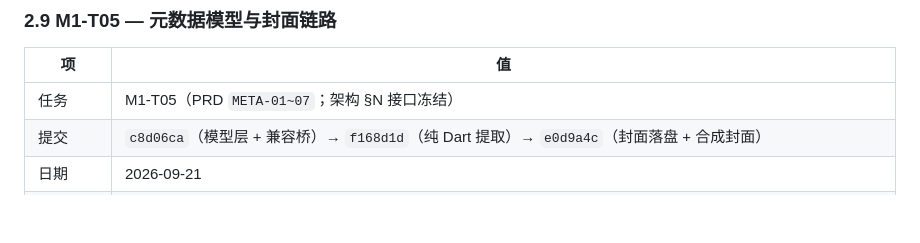
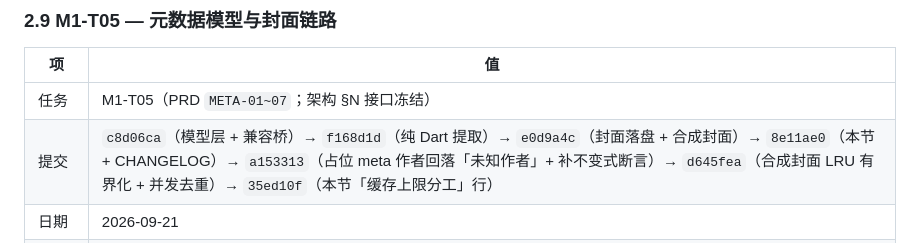
Before and after one commit to yearhe9900/MReader, a Markdown page: docs/tech-usage.md, the part around the change. GitHub-like rendering; blank space fills up the shorter version.

Commit message:
docs: §2.9 提交行补全 M1-T05 的完整提交链（含两轮修正批）
原行只列 c8d06ca/f168d1d/e0d9a4c 三条，漏了 8e11ae0 / a153313 / d645fea / 35ed10f——
按「条目附 hash 便于追溯」的约定，读者会误以为 M1-T05 只有三个提交。

```diff
--- a/docs/tech-usage.md
+++ b/docs/tech-usage.md
@@ -284,7 +284,7 @@
 | 项 | 值 |
 |---|---|
 | 任务 | M1-T05（PRD `META-01~07`；架构 §N 接口冻结） |
-| 提交 | `c8d06ca`（模型层 + 兼容桥）→ `f168d1d`（纯 Dart 提取）→ `e0d9a4c`（封面落盘 + 合成封面） |
+| 提交 | `c8d06ca`（模型层 + 兼容桥）→ `f168d1d`（纯 Dart 提取）→ `e0d9a4c`（封面落盘 + 合成封面）→ `8e11ae0`（本节 + CHANGELOG）→ `a153313`（占位 meta 作者回落「未知作者」+ 补不变式断言）→ `d645fea`（合成封面 LRU 有界化 + 并发去重）→ `35ed10f`（本节「缓存上限分工」行） |
 | 日期 | 2026-09-21 |
 | 一句话目标 | 把元数据模型与封面链路一次接好：纯 Dart 半边（嗅探/优先级链/文件名规则）可进 `compute()`，Flutter 半边（落盘/缩略图/合成）负责像素与文件 |
 
```
